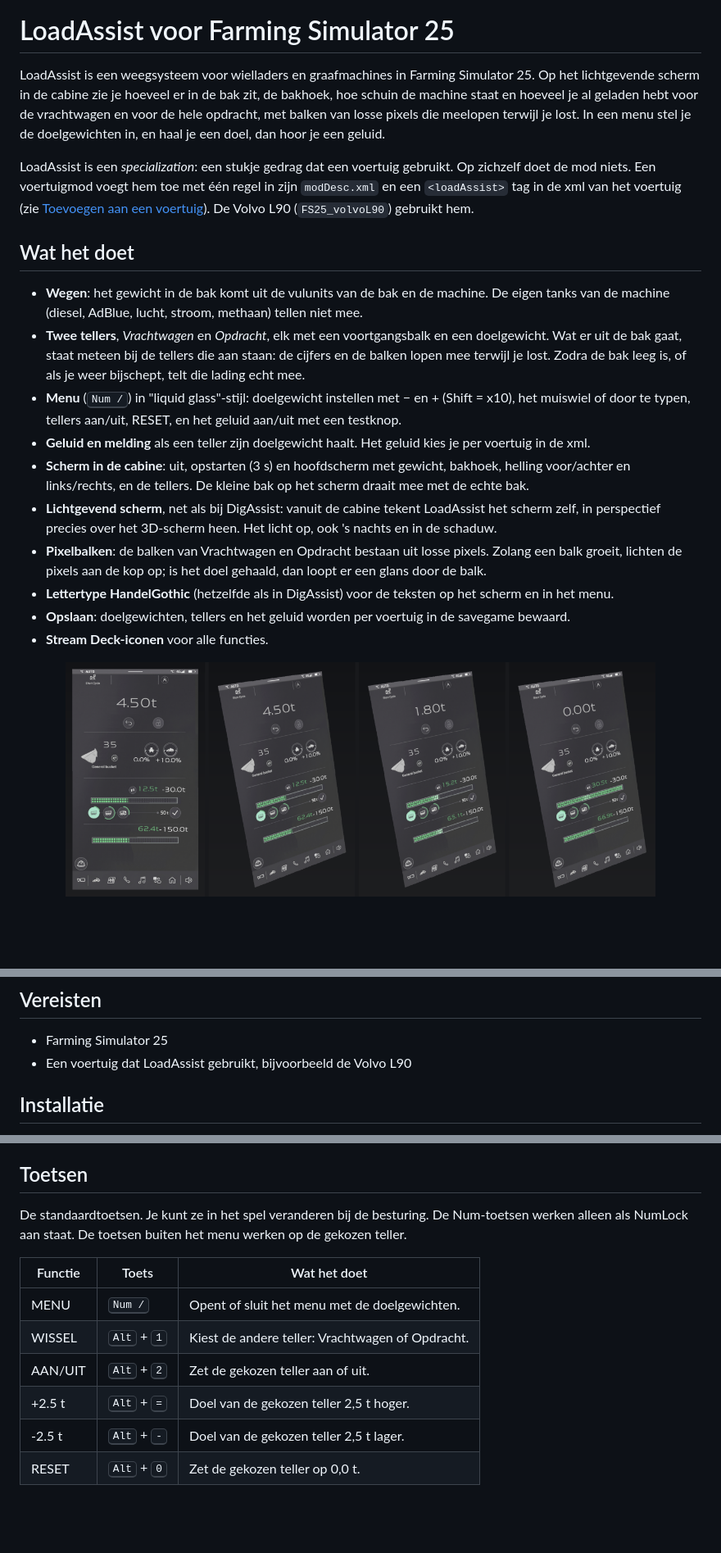
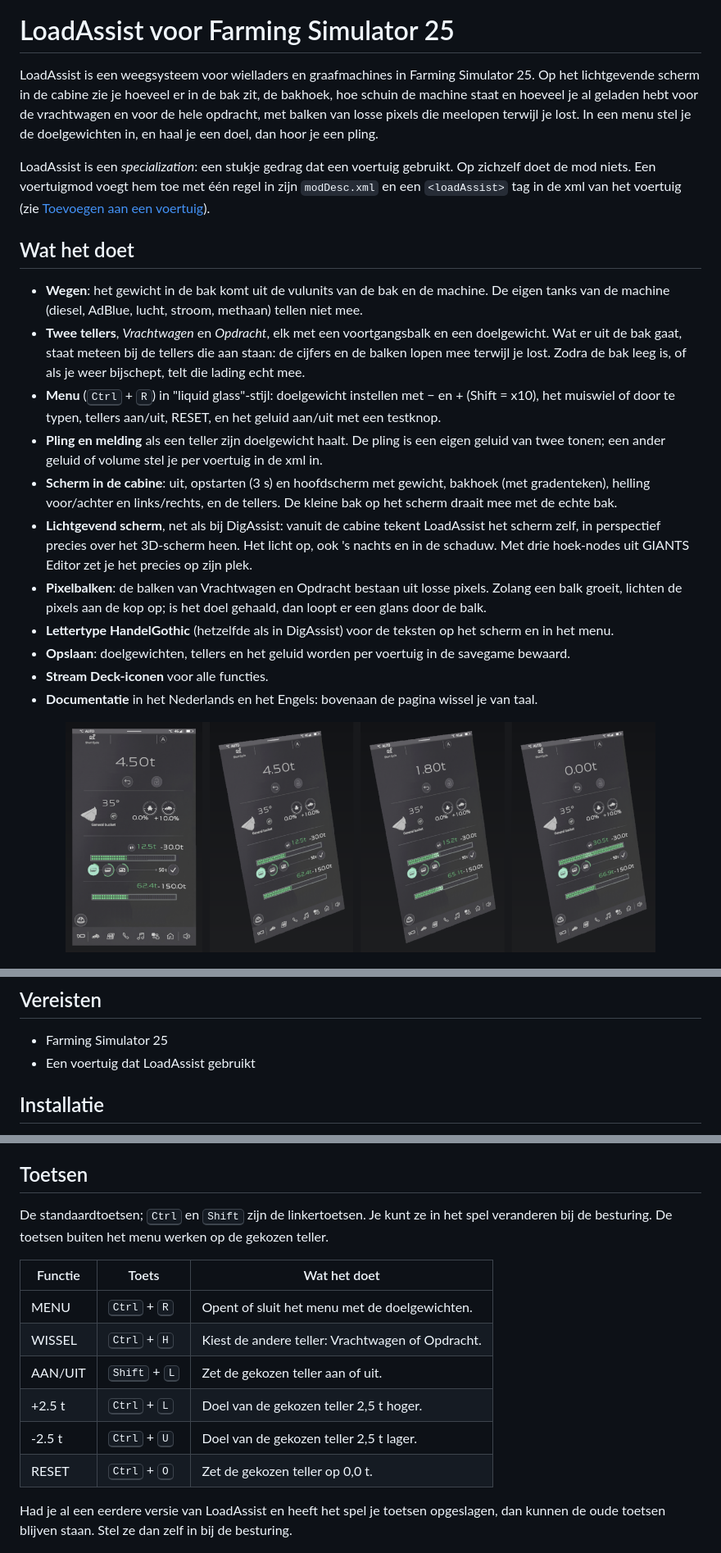
Before and after one commit to ECJM/FS25_LoadAssist, a Markdown page: README.md, 3 parts joined by grey strips. Shown at 82% size. GitHub-like rendering; pictures changed too: docs/scherm-voorbeeld.png; blank space fills up the shorter version.

```diff
--- a/README.md
+++ b/README.md
@@ -5,20 +7,21 @@
 # LoadAssist voor Farming Simulator 25
 
-LoadAssist is een weegsysteem voor wielladers en graafmachines in Farming Simulator 25. Op het lichtgevende scherm in de cabine zie je hoeveel er in de bak zit, de bakhoek, hoe schuin de machine staat en hoeveel je al geladen hebt voor de vrachtwagen en voor de hele opdracht, met balken van losse pixels die meelopen terwijl je lost. In een menu stel je de doelgewichten in, en haal je een doel, dan hoor je een geluid.
+LoadAssist is een weegsysteem voor wielladers en graafmachines in Farming Simulator 25. Op het lichtgevende scherm in de cabine zie je hoeveel er in de bak zit, de bakhoek, hoe schuin de machine staat en hoeveel je al geladen hebt voor de vrachtwagen en voor de hele opdracht, met balken van losse pixels die meelopen terwijl je lost. In een menu stel je de doelgewichten in, en haal je een doel, dan hoor je een pling.
 
-LoadAssist is een *specialization*: een stukje gedrag dat een voertuig gebruikt. Op zichzelf doet de mod niets. Een voertuigmod voegt hem toe met één regel in zijn `modDesc.xml` en een `<loadAssist>` tag in de xml van het voertuig (zie [Toevoegen aan een voertuig](#toevoegen-aan-een-voertuig)). De Volvo L90 (`FS25_volvoL90`) gebruikt hem.
+LoadAssist is een *specialization*: een stukje gedrag dat een voertuig gebruikt. Op zichzelf doet de mod niets. Een voertuigmod voegt hem toe met één regel in zijn `modDesc.xml` en een `<loadAssist>` tag in de xml van het voertuig (zie [Toevoegen aan een voertuig](#toevoegen-aan-een-voertuig)).
 
 ## Wat het doet
 
 - **Wegen**: het gewicht in de bak komt uit de vulunits van de bak en de machine. De eigen tanks van de machine (diesel, AdBlue, lucht, stroom, methaan) tellen niet mee.
 - **Twee tellers**, *Vrachtwagen* en *Opdracht*, elk met een voortgangsbalk en een doelgewicht. Wat er uit de bak gaat, staat meteen bij de tellers die aan staan: de cijfers en de balken lopen mee terwijl je lost. Zodra de bak leeg is, of als je weer bijschept, telt die lading echt mee.
-- **Menu** (<kbd>Num /</kbd>) in "liquid glass"-stijl: doelgewicht instellen met − en + (Shift = x10), het muiswiel of door te typen, tellers aan/uit, RESET, en het geluid aan/uit met een testknop.
-- **Geluid en melding** als een teller zijn doelgewicht haalt. Het geluid kies je per voertuig in de xml.
-- **Scherm in de cabine**: uit, opstarten (3 s) en hoofdscherm met gewicht, bakhoek, helling voor/achter en links/rechts, en de tellers. De kleine bak op het scherm draait mee met de echte bak.
-- **Lichtgevend scherm**, net als bij DigAssist: vanuit de cabine tekent LoadAssist het scherm zelf, in perspectief precies over het 3D-scherm heen. Het licht op, ook 's nachts en in de schaduw.
+- **Menu** (<kbd>Ctrl</kbd> + <kbd>R</kbd>) in "liquid glass"-stijl: doelgewicht instellen met − en + (Shift = x10), het muiswiel of door te typen, tellers aan/uit, RESET, en het geluid aan/uit met een testknop.
+- **Pling en melding** als een teller zijn doelgewicht haalt. De pling is een eigen geluid van twee tonen; een ander geluid of volume stel je per voertuig in de xml in.
+- **Scherm in de cabine**: uit, opstarten (3 s) en hoofdscherm met gewicht, bakhoek (met gradenteken), helling voor/achter en links/rechts, en de tellers. De kleine bak op het scherm draait mee met de echte bak.
+- **Lichtgevend scherm**, net als bij DigAssist: vanuit de cabine tekent LoadAssist het scherm zelf, in perspectief precies over het 3D-scherm heen. Het licht op, ook 's nachts en in de schaduw. Met drie hoek-nodes uit GIANTS Editor zet je het precies op zijn plek.
 - **Pixelbalken**: de balken van Vrachtwagen en Opdracht bestaan uit losse pixels. Zolang een balk groeit, lichten de pixels aan de kop op; is het doel gehaald, dan loopt er een glans door de balk.
 - **Lettertype HandelGothic** (hetzelfde als in DigAssist) voor de teksten op het scherm en in het menu.
 - **Opslaan**: doelgewichten, tellers en het geluid worden per voertuig in de savegame bewaard.
 - **Stream Deck-iconen** voor alle functies.
+- **Documentatie** in het Nederlands en het Engels: bovenaan de pagina wissel je van taal.
 
 <p align="center">
@@ -32,7 +35,7 @@ LoadAssist is een *specialization*: een stukje gedrag dat een voertuig gebruikt.
 ## Vereisten
 
 - Farming Simulator 25
-- Een voertuig dat LoadAssist gebruikt, bijvoorbeeld de Volvo L90
+- Een voertuig dat LoadAssist gebruikt
 
 ## Installatie
 
@@ -53,16 +56,18 @@ De zip komt in de map `FarmingSimulator2025`, buiten `mods`. Zet hem pas in `mod
 
 ## Toetsen
 
-De standaardtoetsen. Je kunt ze in het spel veranderen bij de besturing. De Num-toetsen werken alleen als NumLock aan staat. De toetsen buiten het menu werken op de gekozen teller.
+De standaardtoetsen; <kbd>Ctrl</kbd> en <kbd>Shift</kbd> zijn de linkertoetsen. Je kunt ze in het spel veranderen bij de besturing. De toetsen buiten het menu werken op de gekozen teller.
 
 | Functie | Toets | Wat het doet |
 |---|---|---|
-| MENU | <kbd>Num /</kbd> | Opent of sluit het menu met de doelgewichten. |
-| WISSEL | <kbd>Alt</kbd> + <kbd>1</kbd> | Kiest de andere teller: Vrachtwagen of Opdracht. |
-| AAN/UIT | <kbd>Alt</kbd> + <kbd>2</kbd> | Zet de gekozen teller aan of uit. |
-| +2.5 t | <kbd>Alt</kbd> + <kbd>=</kbd> | Doel van de gekozen teller 2,5 t hoger. |
-| -2.5 t | <kbd>Alt</kbd> + <kbd>-</kbd> | Doel van de gekozen teller 2,5 t lager. |
-| RESET | <kbd>Alt</kbd> + <kbd>0</kbd> | Zet de gekozen teller op 0,0 t. |
+| MENU | <kbd>Ctrl</kbd> + <kbd>R</kbd> | Opent of sluit het menu met de doelgewichten. |
+| WISSEL | <kbd>Ctrl</kbd> + <kbd>H</kbd> | Kiest de andere teller: Vrachtwagen of Opdracht. |
+| AAN/UIT | <kbd>Shift</kbd> + <kbd>L</kbd> | Zet de gekozen teller aan of uit. |
+| +2.5 t | <kbd>Ctrl</kbd> + <kbd>L</kbd> | Doel van de gekozen teller 2,5 t hoger. |
+| -2.5 t | <kbd>Ctrl</kbd> + <kbd>U</kbd> | Doel van de gekozen teller 2,5 t lager. |
+| RESET | <kbd>Ctrl</kbd> + <kbd>O</kbd> | Zet de gekozen teller op 0,0 t. |
+
+Had je al een eerdere versie van LoadAssist en heeft het spel je toetsen opgeslagen, dan kunnen de oude toetsen blijven staan. Stel ze dan zelf in bij de besturing.
 
 <p align="center">
   <img src="streamdeck-icons/_overzicht.png" width="520" alt="Stream Deck-iconen van LoadAssist">
```
Also changed, not shown: other parts of README.md (+32 -6 lines), README.en.md (added, +182 -0 lines), 6 other files.
